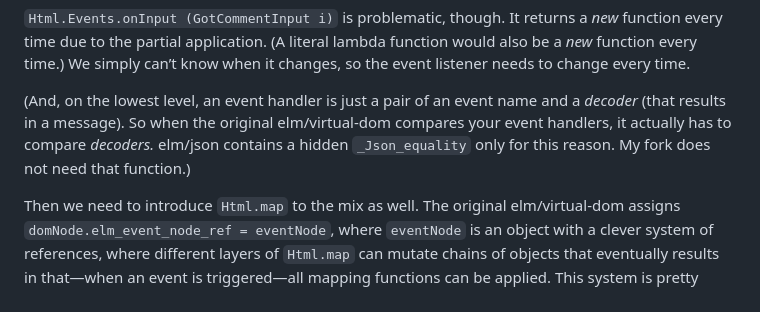
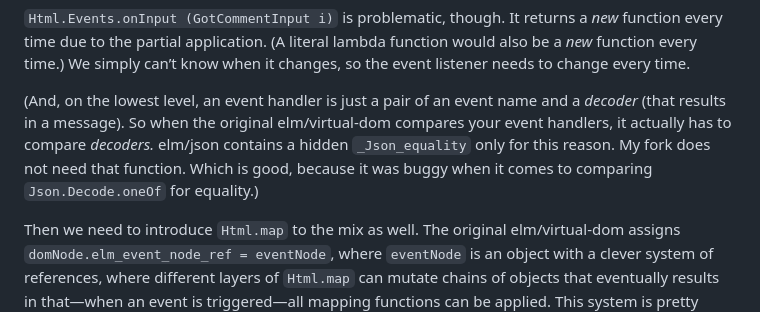
Before and after one commit to lydell/elm-safe-virtual-dom, a Markdown page: details/html-map.md, the part around the change. Rendered like a GitHub page.

```diff
--- a/details/html-map.md
+++ b/details/html-map.md
@@ -32,7 +32,7 @@ What about `Html.Events.onInput GotSearchInput` then? `GotSearchInput` is a _fun
 
 `Html.Events.onInput (GotCommentInput i)` is problematic, though. It returns a _new_ function every time due to the partial application. (A literal lambda function would also be a _new_ function every time.) We simply can’t know when it changes, so the event listener needs to change every time.
 
-(And, on the lowest level, an event handler is just a pair of an event name and a _decoder_ (that results in a message). So when the original elm/virtual-dom compares your event handlers, it actually has to compare _decoders._ elm/json contains a hidden `_Json_equality` only for this reason. My fork does not need that function.)
+(And, on the lowest level, an event handler is just a pair of an event name and a _decoder_ (that results in a message). So when the original elm/virtual-dom compares your event handlers, it actually has to compare _decoders._ elm/json contains a hidden `_Json_equality` only for this reason. My fork does not need that function. Which is good, because it was buggy when it comes to comparing `Json.Decode.oneOf` for equality.)
 
 Then we need to introduce `Html.map` to the mix as well. The original elm/virtual-dom assigns `domNode.elm_event_node_ref = eventNode`, where `eventNode` is an object with a clever system of references, where different layers of `Html.map` can mutate chains of objects that eventually results in that—when an event is triggered—all mapping functions can be applied. This system is pretty difficult to grasp, and can only be fully understood for a couple of seconds at a time. It also hides the infamous `Html.map` bug. All in all, this system avoids (at least theoretically) updating event listeners on every render. It also avoids having to recurse into lazy virtual nodes when they haven’t changed.
 
```
Also changed, not shown: README.md (+1 -0 lines).
